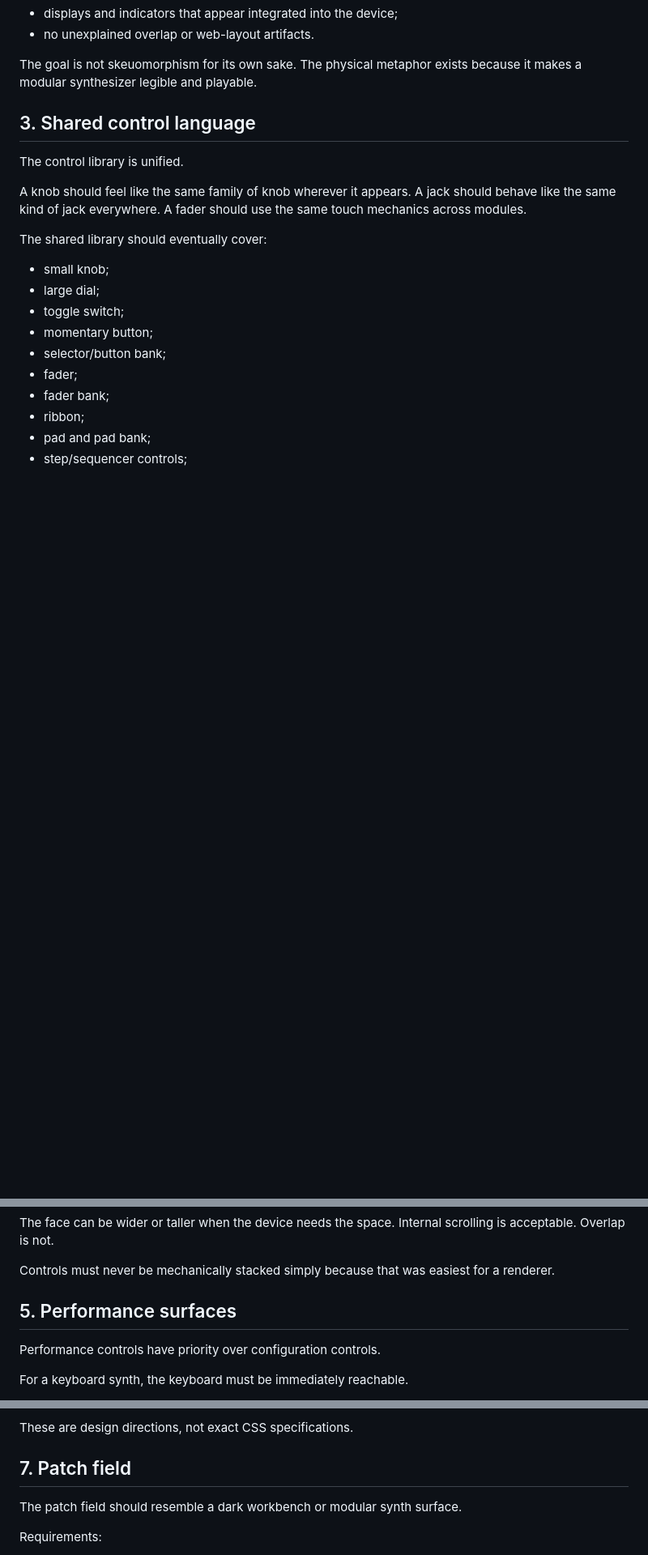
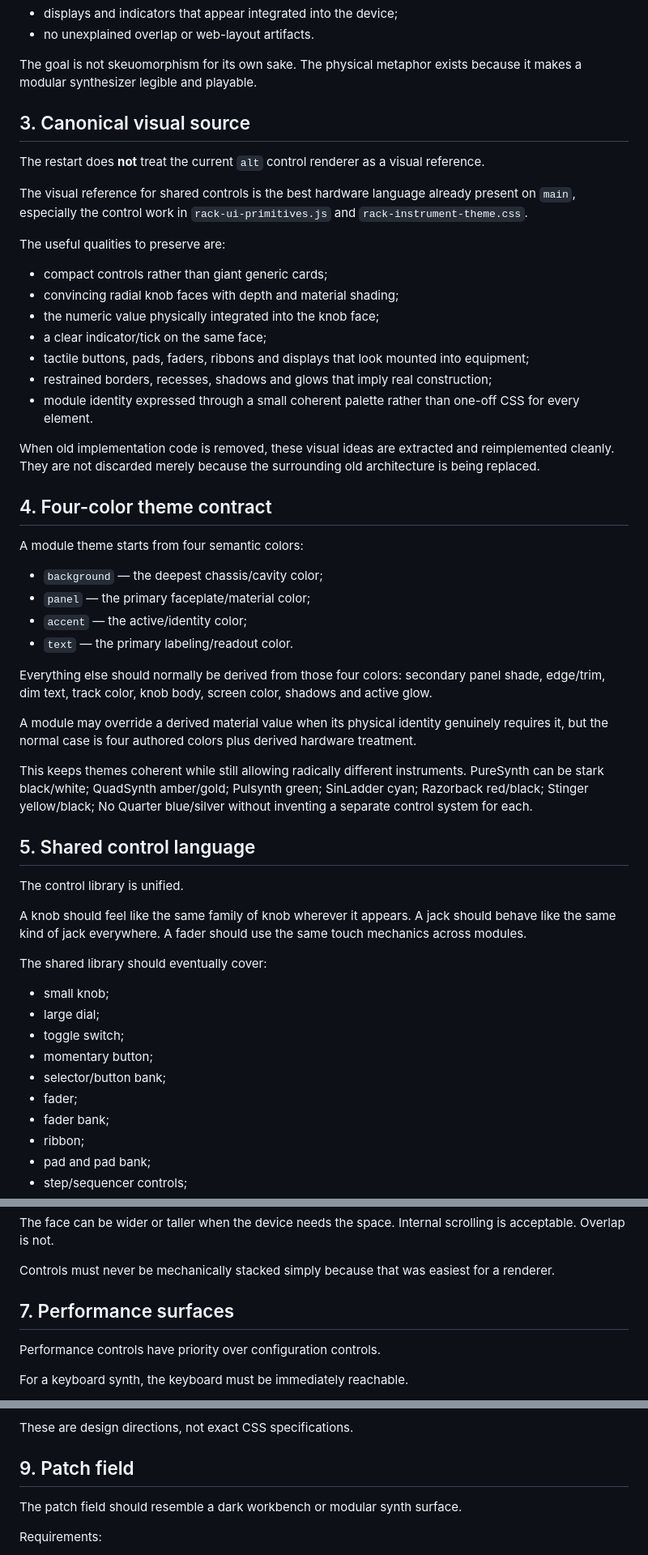
Before and after one commit to LuckyNate/MultiSynth, a Markdown page: docs/DESIGN.md, 3 parts joined by grey strips. Shown at 81% size. GitHub-like rendering; blank space fills up the shorter version.

Commit message:
Preserve main control aesthetics in restart design

```diff
--- a/docs/DESIGN.md
+++ b/docs/DESIGN.md
@@ -37,7 +37,40 @@ A believable device has:
 
 The goal is not skeuomorphism for its own sake. The physical metaphor exists because it makes a modular synthesizer legible and playable.
 
-## 3. Shared control language
+## 3. Canonical visual source
+
+The restart does **not** treat the current `alt` control renderer as a visual reference.
+
+The visual reference for shared controls is the best hardware language already present on `main`, especially the control work in `rack-ui-primitives.js` and `rack-instrument-theme.css`.
+
+The useful qualities to preserve are:
+
+- compact controls rather than giant generic cards;
+- convincing radial knob faces with depth and material shading;
+- the numeric value physically integrated into the knob face;
+- a clear indicator/tick on the same face;
+- tactile buttons, pads, faders, ribbons and displays that look mounted into equipment;
+- restrained borders, recesses, shadows and glows that imply real construction;
+- module identity expressed through a small coherent palette rather than one-off CSS for every element.
+
+When old implementation code is removed, these visual ideas are extracted and reimplemented cleanly. They are not discarded merely because the surrounding old architecture is being replaced.
+
+## 4. Four-color theme contract
+
+A module theme starts from four semantic colors:
+
+- `background` — the deepest chassis/cavity color;
+- `panel` — the primary faceplate/material color;
+- `accent` — the active/identity color;
+- `text` — the primary labeling/readout color.
+
+Everything else should normally be derived from those four colors: secondary panel shade, edge/trim, dim text, track color, knob body, screen color, shadows and active glow.
+
+A module may override a derived material value when its physical identity genuinely requires it, but the normal case is four authored colors plus derived hardware treatment.
+
+This keeps themes coherent while still allowing radically different instruments. PureSynth can be stark black/white; QuadSynth amber/gold; Pulsynth green; SinLadder cyan; Razorback red/black; Stinger yellow/black; No Quarter blue/silver without inventing a separate control system for each.
+
+## 5. Shared control language
 
 The control library is unified.
 
@@ -94,7 +141,7 @@ The face can be wider or taller when the device needs the space. Internal scroll
 
 Controls must never be mechanically stacked simply because that was easiest for a renderer.
 
-## 5. Performance surfaces
+## 7. Performance surfaces
 
 Performance controls have priority over configuration controls.
 
@@ -146,7 +194,7 @@ Strong identities worth preserving from the previous project direction include:
 
 These are design directions, not exact CSS specifications.
 
-## 7. Patch field
+## 9. Patch field
 
 The patch field should resemble a dark workbench or modular synth surface.
 
```
Also changed, not shown: other parts of docs/DESIGN.md (+30 -13 lines).
